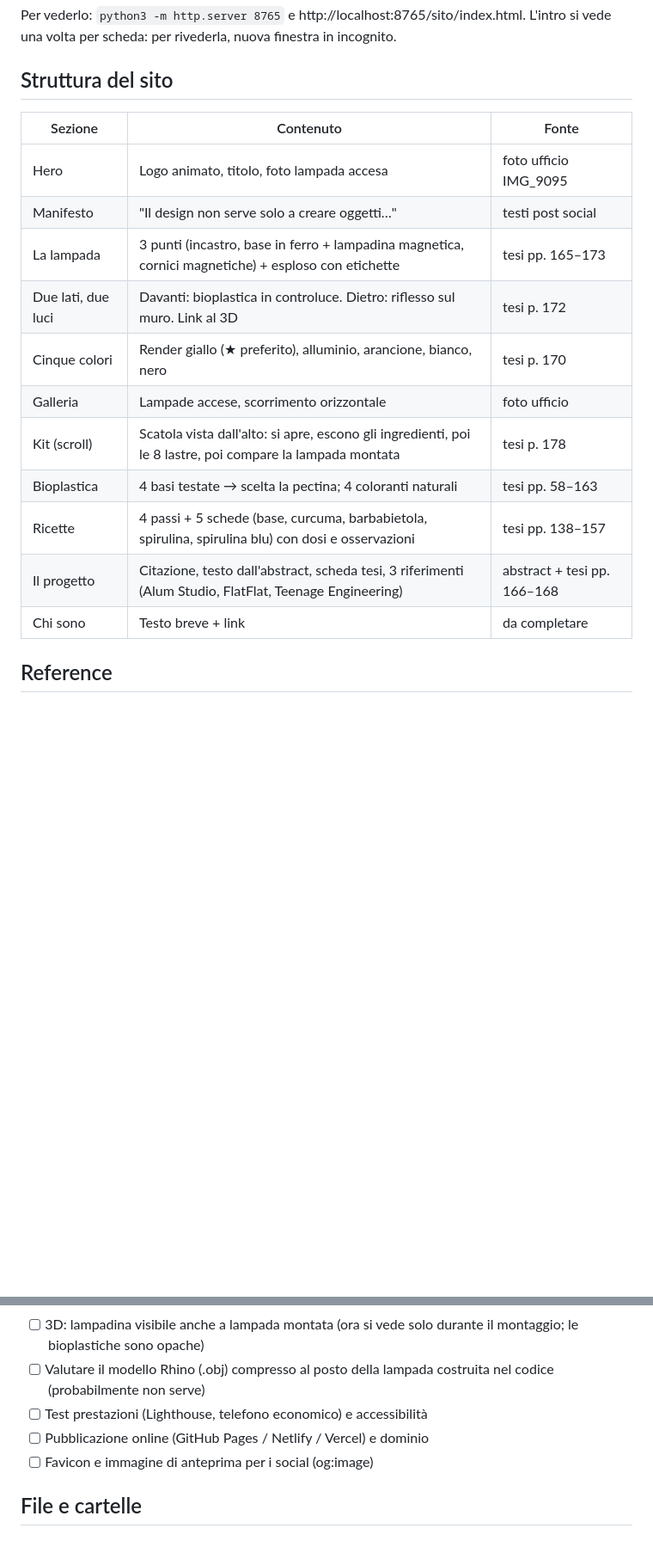
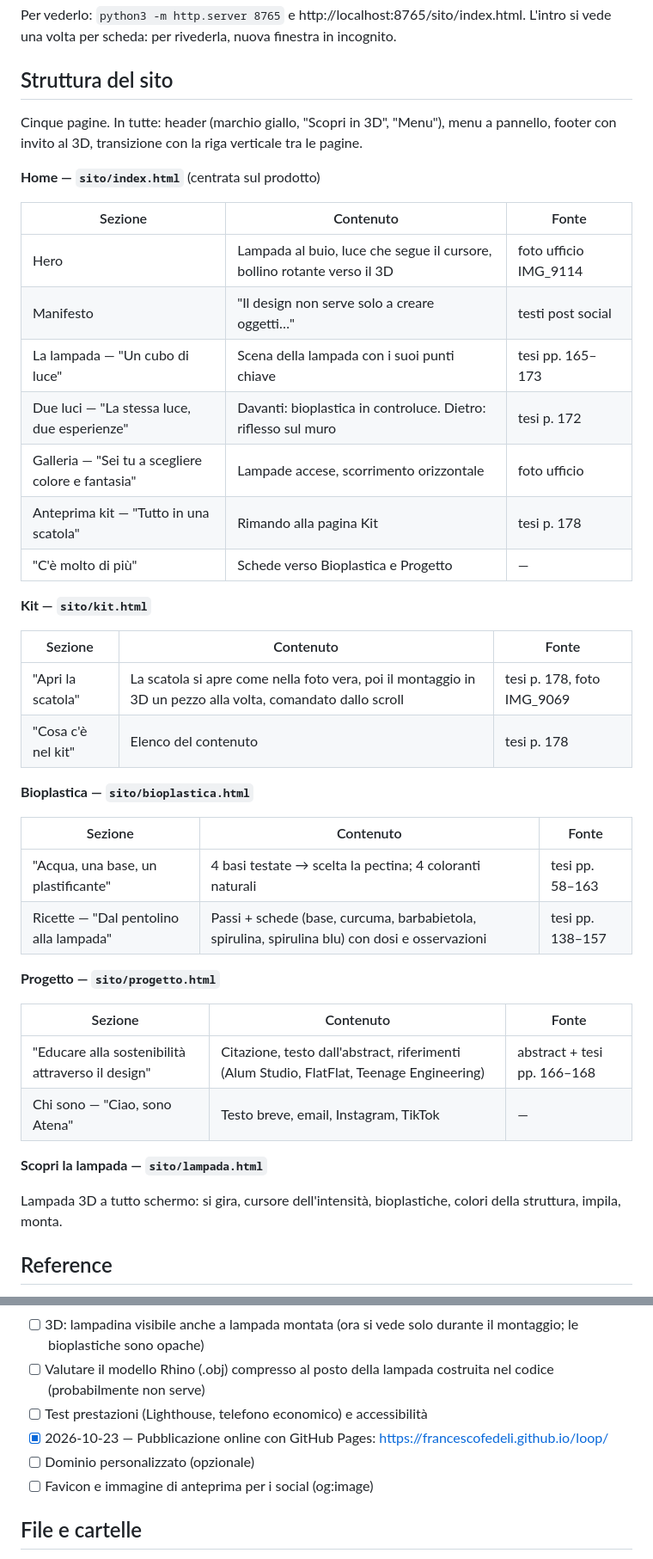
Before and after one commit to francescofedeli/loop, a Markdown page: PROGETTO.md, 2 parts joined by grey strips. Shown at 86% size. Rendered like a GitHub page; blank space fills up the shorter version.

Commit message:
PROGETTO.md: struttura del sito aggiornata alle cinque pagine, link pubblico GitHub Pages
Co-Authored-By: Claude Opus 5.5 <noreply@anthropic.com>

```diff
--- a/PROGETTO.md
+++ b/PROGETTO.md
@@ -17,19 +17,44 @@ Per vederlo: `python3 -m http.server 8765` e http://localhost:8765/sito/index.ht
 
 ## Struttura del sito
 
+Cinque pagine. In tutte: header (marchio giallo, "Scopri in 3D", "Menu"), menu a pannello, footer con invito al 3D, transizione con la riga verticale tra le pagine.
+
+**Home — `sito/index.html`** (centrata sul prodotto)
+
 | Sezione | Contenuto | Fonte |
 |---|---|---|
-| Hero | Logo animato, titolo, foto lampada accesa | foto ufficio IMG_9095 |
+| Hero | Lampada al buio, luce che segue il cursore, bollino rotante verso il 3D | foto ufficio IMG_9114 |
 | Manifesto | "Il design non serve solo a creare oggetti…" | testi post social |
-| La lampada | 3 punti (incastro, base in ferro + lampadina magnetica, cornici magnetiche) + esploso con etichette | tesi pp. 165–173 |
-| Due lati, due luci | Davanti: bioplastica in controluce. Dietro: riflesso sul muro. Link al 3D | tesi p. 172 |
-| Cinque colori | Render giallo (★ preferito), alluminio, arancione, bianco, nero | tesi p. 170 |
-| Galleria | Lampade accese, scorrimento orizzontale | foto ufficio |
-| Kit (scroll) | Scatola vista dall'alto: si apre, escono gli ingredienti, poi le 8 lastre, poi compare la lampada montata | tesi p. 178 |
-| Bioplastica | 4 basi testate → scelta la pectina; 4 coloranti naturali | tesi pp. 58–163 |
-| Ricette | 4 passi + 5 schede (base, curcuma, barbabietola, spirulina, spirulina blu) con dosi e osservazioni | tesi pp. 138–157 |
-| Il progetto | Citazione, testo dall'abstract, scheda tesi, 3 riferimenti (Alum Studio, FlatFlat, Teenage Engineering) | abstract + tesi pp. 166–168 |
-| Chi sono | Testo breve + link | da completare |
+| La lampada — "Un cubo di luce" | Scena della lampada con i suoi punti chiave | tesi pp. 165–173 |
+| Due luci — "La stessa luce, due esperienze" | Davanti: bioplastica in controluce. Dietro: riflesso sul muro | tesi p. 172 |
+| Galleria — "Sei tu a scegliere colore e fantasia" | Lampade accese, scorrimento orizzontale | foto ufficio |
+| Anteprima kit — "Tutto in una scatola" | Rimando alla pagina Kit | tesi p. 178 |
+| "C'è molto di più" | Schede verso Bioplastica e Progetto | — |
+
+**Kit — `sito/kit.html`**
+
+| Sezione | Contenuto | Fonte |
+|---|---|---|
+| "Apri la scatola" | La scatola si apre come nella foto vera, poi il montaggio in 3D un pezzo alla volta, comandato dallo scroll | tesi p. 178, foto IMG_9069 |
+| "Cosa c'è nel kit" | Elenco del contenuto | tesi p. 178 |
+
+**Bioplastica — `sito/bioplastica.html`**
+
+| Sezione | Contenuto | Fonte |
+|---|---|---|
+| "Acqua, una base, un plastificante" | 4 basi testate → scelta la pectina; 4 coloranti naturali | tesi pp. 58–163 |
+| Ricette — "Dal pentolino alla lampada" | Passi + schede (base, curcuma, barbabietola, spirulina, spirulina blu) con dosi e osservazioni | tesi pp. 138–157 |
+
+**Progetto — `sito/progetto.html`**
+
+| Sezione | Contenuto | Fonte |
+|---|---|---|
+| "Educare alla sostenibilità attraverso il design" | Citazione, testo dall'abstract, riferimenti (Alum Studio, FlatFlat, Teenage Engineering) | abstract + tesi pp. 166–168 |
+| Chi sono — "Ciao, sono Atena" | Testo breve, email, Instagram, TikTok | — |
+
+**Scopri la lampada — `sito/lampada.html`**
+
+Lampada 3D a tutto schermo: si gira, cursore dell'intensità, bioplastiche, colori della struttura, impila, monta.
 
 ## Reference
 
@@ -133,7 +159,8 @@ Per vederlo: `python3 -m http.server 8765` e http://localhost:8765/sito/index.ht
 - [ ] 3D: lampadina visibile anche a lampada montata (ora si vede solo durante il montaggio; le bioplastiche sono opache)
 - [ ] Valutare il modello Rhino (.obj) compresso al posto della lampada costruita nel codice (probabilmente non serve)
 - [ ] Test prestazioni (Lighthouse, telefono economico) e accessibilità
-- [ ] Pubblicazione online (GitHub Pages / Netlify / Vercel) e dominio
+- [x] 2026-10-23 — Pubblicazione online con GitHub Pages: https://francescofedeli.github.io/loop/
+- [ ] Dominio personalizzato (opzionale)
 - [ ] Favicon e immagine di anteprima per i social (og:image)
 
 ## File e cartelle
```
Also changed, not shown: other parts of PROGETTO.md (+1 -0 lines).
